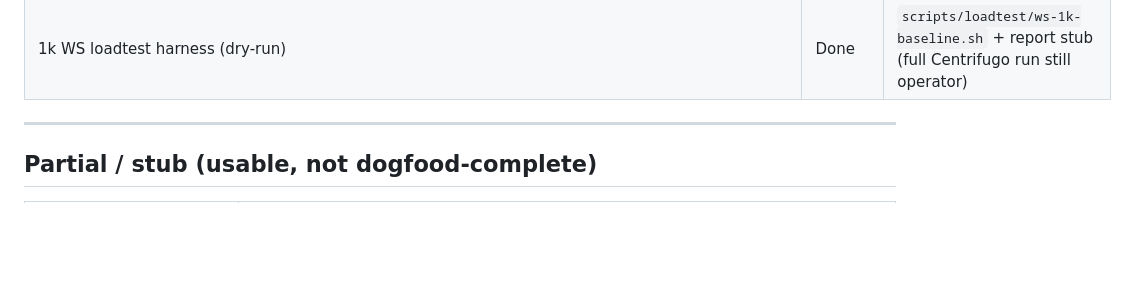
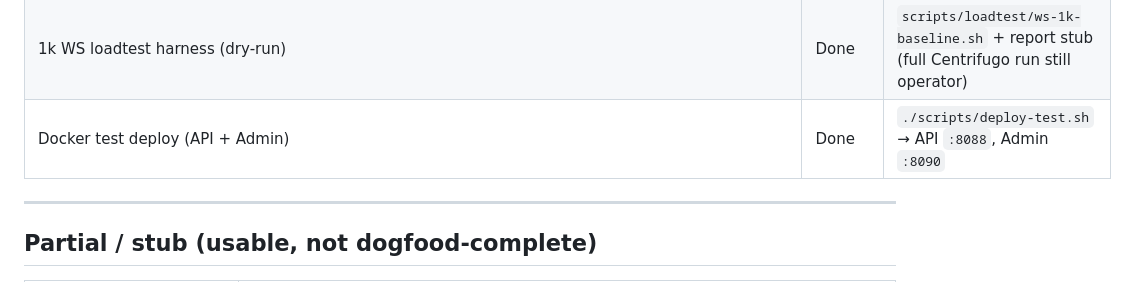
Before and after one commit to Ling0925/AnyLive, a Markdown page: docs/product/p1-status.md, the part around the change. GitHub-like rendering; blank space fills up the shorter version.

Commit message:
docs: note Docker API+admin test deploy in P1 status
Co-Authored-By: Claude Fable 5 <noreply@anthropic.com>

```diff
--- a/docs/product/p1-status.md
+++ b/docs/product/p1-status.md
@@ -40,6 +40,7 @@ Scope: [mvp-scope.md](./mvp-scope.md). Status from `git log` + current tree (API
 | Admin-web OTP + moderation + gifts + reports + HLS preview | Done | `admin.ts` + `App.vue` |
 | Production CORS restriction | Done | `CORS_ALLOWED_ORIGINS` required when `APP_ENV=production` |
 | 1k WS loadtest harness (dry-run) | Done | `scripts/loadtest/ws-1k-baseline.sh` + report stub (full Centrifugo run still operator) |
+| Docker test deploy (API + Admin) | Done | `./scripts/deploy-test.sh` → API `:8088`, Admin `:8090` |
 
 ---
 
```
